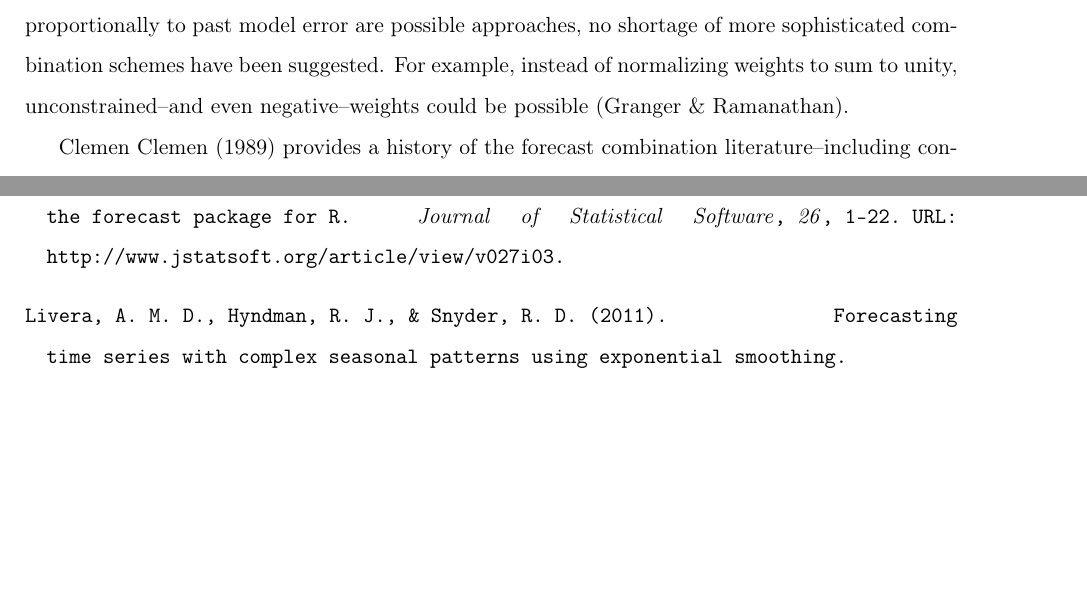
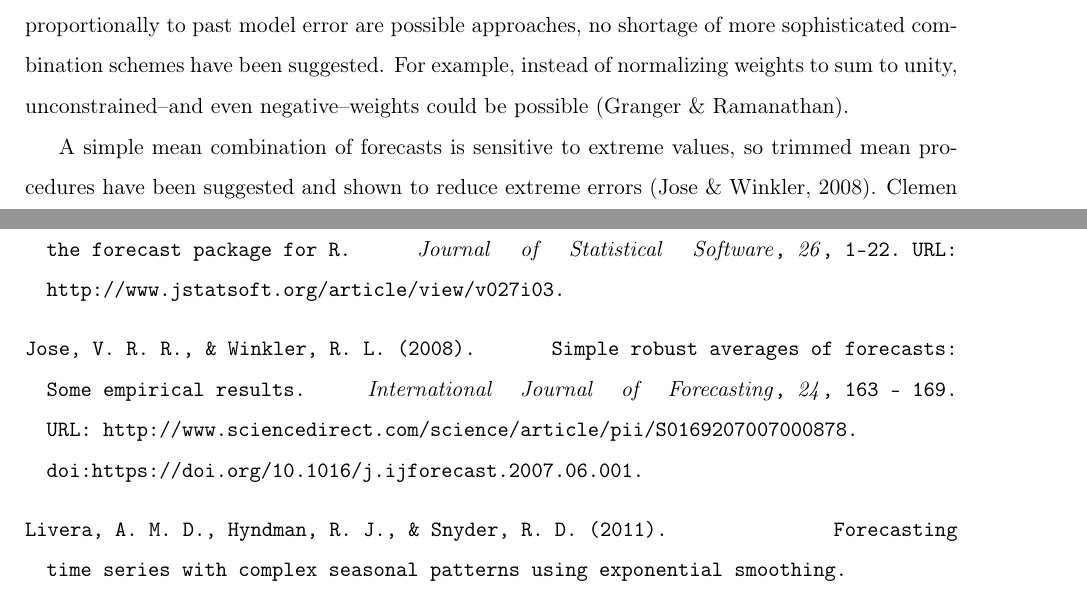
Before and after one commit to dashaub/m4, a LaTeX paper (ijf/ForecastHybrid.tex, which reads ijf/forecastHybrid.bib): two parts of pages 1 and 10 of 11, joined at a grey line, cut so that both start at the same text, the shorter picture padded with empty space. Compiled offline with pdfLaTeX.

Commit message:
Jose reference

```diff
--- a/ijf/ForecastHybrid.tex
+++ b/ijf/ForecastHybrid.tex
@@ -78,7 +78,7 @@ Automatic forecasting\sep Combining forecasts\sep Evaluating forecasts\sep Forec
 \section{Introduction}
 Model selection presents a challenge for forecasters since selecting the incorrect model leads to additional forecasting error. One hedge against incorrect model specification is a forecast combination from several candidate models. Granger \& Bates \cite{BatesGranger1969} suggested such an approach and observed that somewhat surprisingly the combined forecast can even outperform the single best performing component forecast. While combination weights selected equally or proportionally to past model error are possible approaches, no shortage of more sophisticated combination schemes have been suggested. For example, instead of normalizing weights to sum to unity, unconstrained--and even negative--weights could be possible \citep{GrangerRamanathan1984}.
 
-Clemen \cite{CLEMEN1988} provides a history of the forecast combination literature--including contributions outside the field of economics such as psychology and management science.
+A simple mean combination of forecasts is sensitive to extreme values, so trimmed mean procedures have been suggested and shown to reduce extreme errors \citep{JOSE2008}. Clemen \cite{CLEMEN1988} provides a history of the forecast combination literature--including contributions outside the field of economics such as psychology and management science.
 
 It might appear that the simplest approach of assigning equal weights to all component models is woefully obsolete and likely noncompetitive compared to the multitude of sophisticated combination approaches or advanced machine learning and neural network forecasting models. However, results from the 2018 M4 competition \citep{M4} show that such a simple approach can still be competitive, particularly for yearly time series where the method achieved third place. This paper, therefore, seeks to examine why such a simple combination procedure remains effective and proved competetive in the M4 competetion against more sophisticated models. Specifically it seeks to contribute to the understanding of how simple model combination performs relative to in-sample and oracle model selection procedures.
 
--- a/ijf/forecastHybrid.bib
+++ b/ijf/forecastHybrid.bib
@@ -217,3 +217,15 @@ author = "Robert T. Clemen",
 keywords = "Forecast combination, Composite models, Forecast aggregation, Consensus, Forecast synthesis",
 abstract = "Considerable literature has accumulated over the years regarding the combination of forecasts. The primary conclusion of this line of research is that forecast accuracy can be substantially improved through the combination of multiple individual forecasts. Furthermore, simple combination methods often work reasonably well relative to more complex combinations. This paper provides a review and annotated bibliography of that literature, including contributions from the forecasting, psychology, statistics, and management science literatures. The objectives are to provide a guide to the literature for students and researchers and to help researchers locate contributions in specific areas, both theoretical and applied. Suggestions for future research directions include (1) examination of simple combining approaches to determine reasons for their robustness, (2) development of alternative uses of multiple forecasts in order to make better use of the information they contain, (3) use of combined forecasts as benchmarks for forecast evaluation, and (4) study of subjective combination procedures. Finally, combining forecasts should become part of the mainstream of forecasting practice. In order to achieve this, practitioners should be encouraged to combine forecasts, and software to produce combined forecasts easily should be made available."
 }
+
+
+@article{JOSE2008,
+title = "Simple robust averages of forecasts: Some empirical results",
+journal = "International Journal of Forecasting",
+volume = "24",
+number = "1",
+pages = "163 - 169",
+year = "2008",
+issn = "0169-2070",
+doi = "https://doi.org/10.1016/j.ijforecast.2007.06.001",
+url = "http://www.sciencedirect.com/science/article/pii/S0169207007000878",
```
Also changed, not shown: ijf/forecastHybrid.bib (4 more changed lines).
